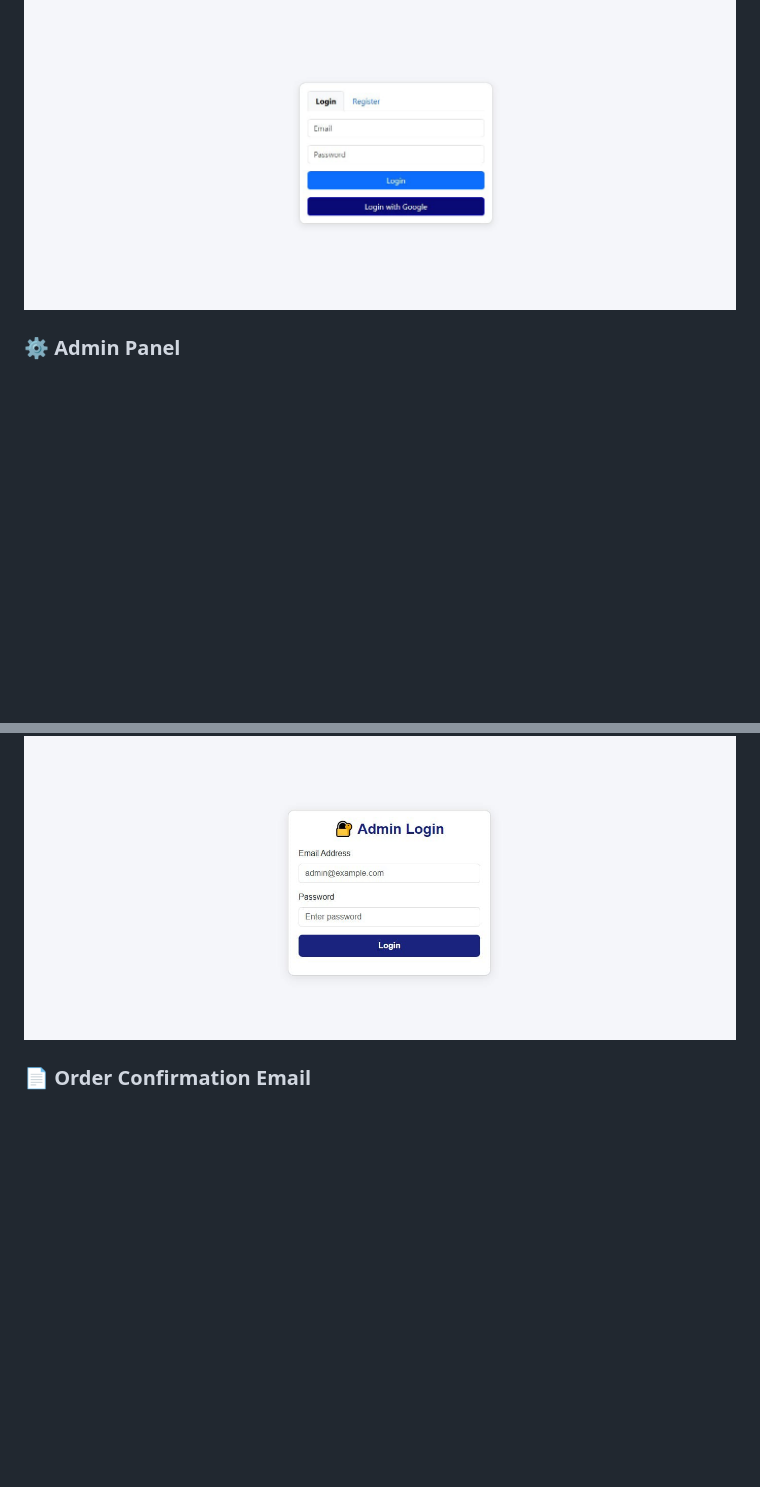
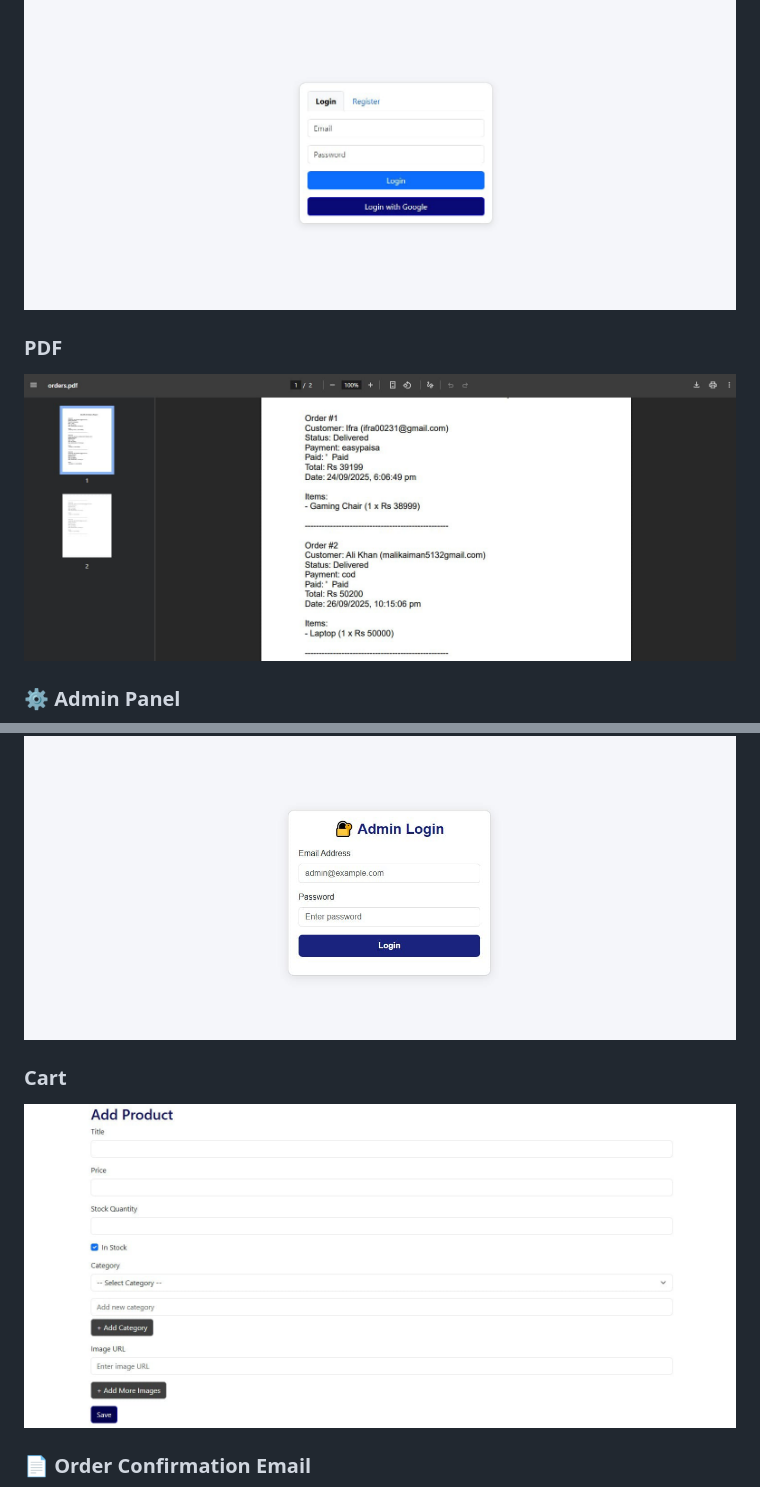
Before and after one commit to ifra489/E-commerce, a Markdown page: README.md, 2 parts joined by grey strips. GitHub-like rendering; blank space fills up the shorter version.

Commit message:
Update README with new sections and images
Added new sections for PDF, Cart, and Order Confirmation Email with corresponding images.

```diff
--- a/README.md
+++ b/README.md
@@ -101,6 +101,11 @@ Version    →  Git & GitHub
 
 ![Orders](./screenshots/register.jpeg)
 
+###  PDF
+
+
+![Orders](./screenshots/pdf.jpeg)
+
 
 
 ### ⚙️ Admin Panel
@@ -108,6 +113,11 @@ Version    →  Git & GitHub
 
 ![Admin](./screenshots/admin.jpeg)
 
+### Cart
+
+
+![Admin](./screenshots/product.jpeg)
+
 
 
 ### 📄 Order Confirmation Email
```
Also changed, not shown: other parts of README.md (+5 -0 lines).
